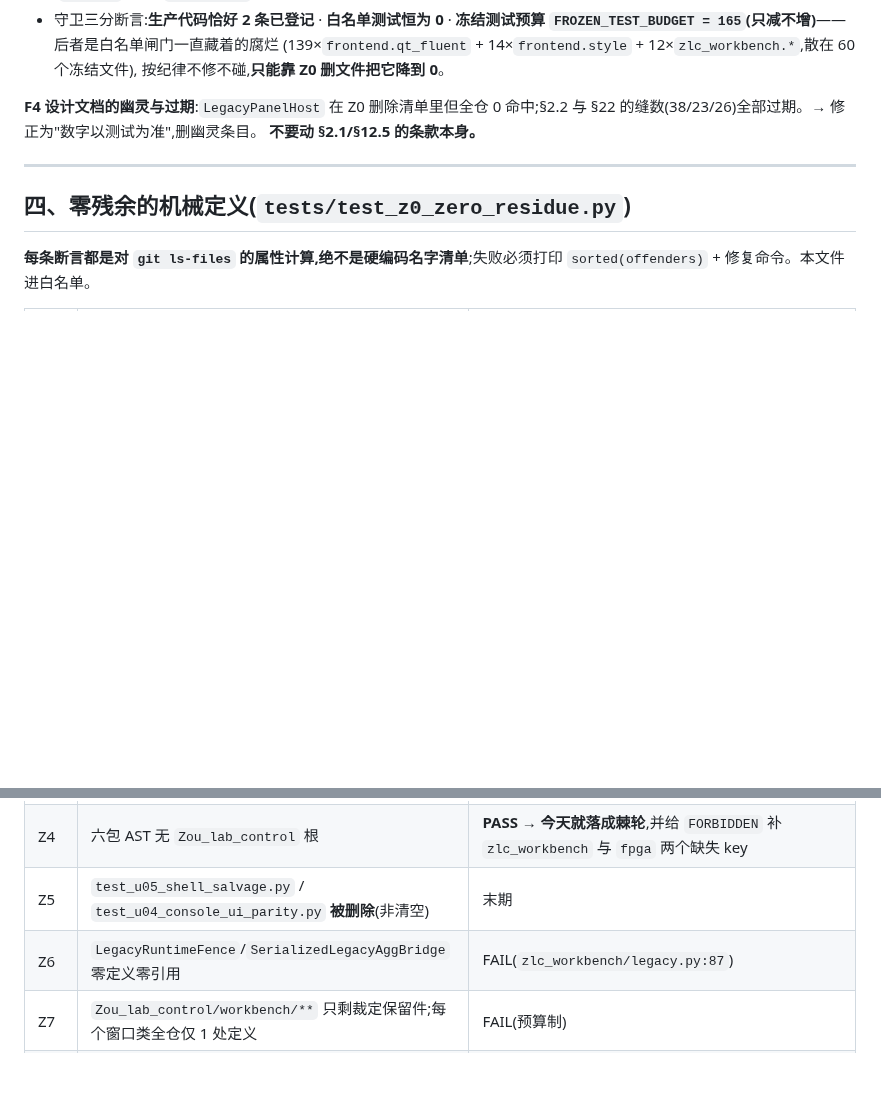
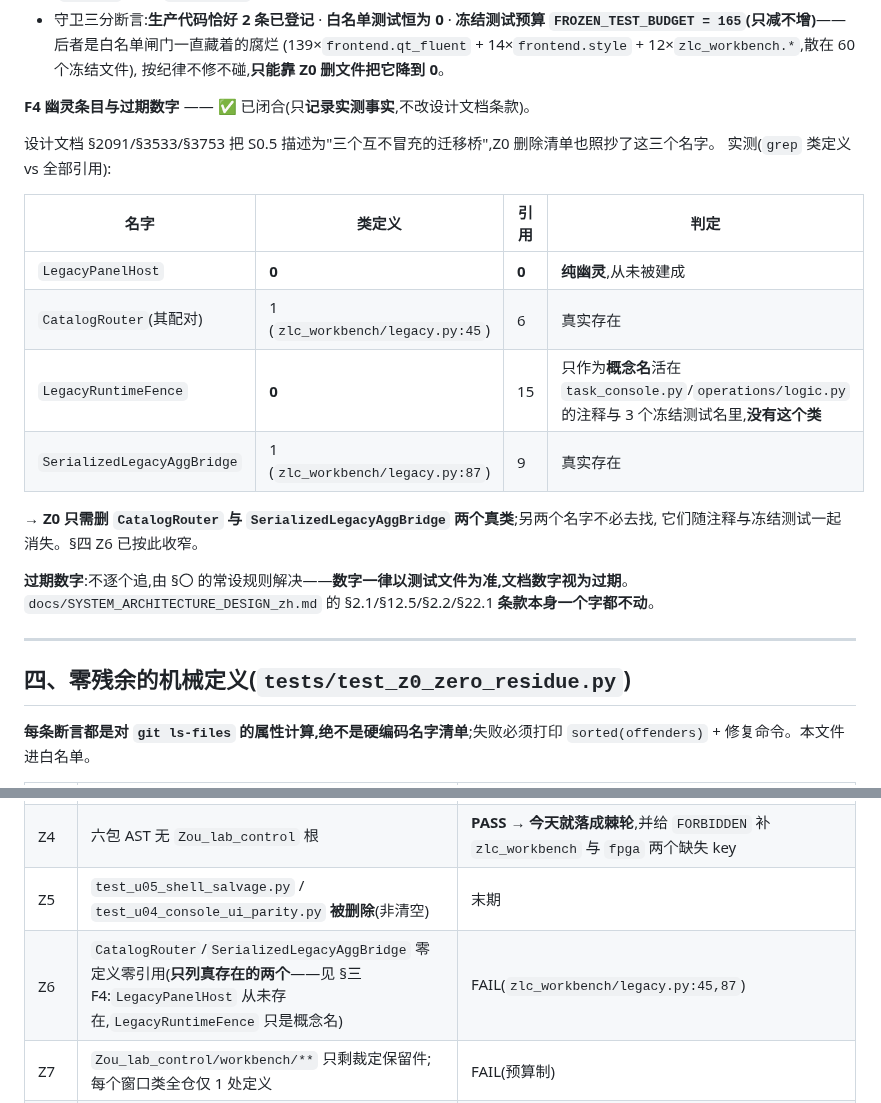
Before and after one commit to QuantumshWu/Zou_lab_control_v1, a Markdown page: docs/MIGRATION_GOAL_zh.md, 2 parts joined by grey strips. Drawn GitHub-style; blank space fills up the shorter version.

Commit message:
F4: measure the S0.5 bridges instead of inheriting the design document's count
The design document describes S0.5 as "three mutually non-impersonating
migration bridges" and the Z0 deletion list repeats those three names. Counting
class definitions against total references shows only one of the three names is a
class anyone wrote:

  LegacyPanelHost            0 definitions,  0 references   never built at all
  CatalogRouter (its pair)   1 (zlc_workbench/legacy.py:45), 6 refs
  LegacyRuntimeFence         0 definitions, 15 references   a concept name living
                                                            in comments in
                                                            task_console.py and
                                                            operations/logic.py
                                                            plus three frozen
                                                            test filenames
  SerializedLegacyAggBridge  1 (zlc_workbench/legacy.py:87), 9 refs

So Z0 has exactly two real classes to delete. Left as written, the checklist
sends a future session hunting for a symbol with zero footprint in the
repository - a row that can never be discharged because there is nothing there.
The Z6 assertion is narrowed to the two that exist, with the other two named and
explained so nobody re-adds them from the design document later.

The design document itself is NOT edited. It is the architecture authority and
this goal file is not; the correction is recorded here, with the measurement, and
its clauses stay untouched. Same reasoning for the stale seam counts: rather than
chasing individual numbers through prose, the standing rule in this file's
authority table already says numbers come from the test files and any number in a
document is presumed stale.

Full active manifest exported from the index - 0 failures.

Co-Authored-By: Claude Opus 4.8 <noreply@anthropic.com>

```diff
--- a/docs/MIGRATION_GOAL_zh.md
+++ b/docs/MIGRATION_GOAL_zh.md
@@ -108,9 +108,23 @@ zoom/pan/crosshair/hover/selector;不适用的 plot kind 必须有旧行为证
   (139×`frontend.qt_fluent` + 14×`frontend.style` + 12×`zlc_workbench.*`,散在 60 个冻结文件),
   按纪律不修不碰,**只能靠 Z0 删文件把它降到 0**。
 
-**F4 设计文档的幽灵与过期**:`LegacyPanelHost` 在 Z0 删除清单里但全仓 0 命中;§2.2 与
-§22 的缝数(38/23/26)全部过期。→ 修正为"数字以测试为准",删幽灵条目。
-**不要动 §2.1/§12.5 的条款本身。**
+**F4 幽灵条目与过期数字** —— ✅ 已闭合(只**记录实测事实**,不改设计文档条款)。
+
+设计文档 §2091/§3533/§3753 把 S0.5 描述为"三个互不冒充的迁移桥",Z0 删除清单也照抄了这三个名字。
+实测(`grep` 类定义 vs 全部引用):
+
+| 名字 | 类定义 | 引用 | 判定 |
+|---|---|---|---|
+| `LegacyPanelHost` | **0** | **0** | **纯幽灵**,从未被建成 |
+| `CatalogRouter`(其配对) | 1 (`zlc_workbench/legacy.py:45`) | 6 | 真实存在 |
+| `LegacyRuntimeFence` | **0** | 15 | 只作为**概念名**活在 `task_console.py`/`operations/logic.py` 的注释与 3 个冻结测试名里,**没有这个类** |
+| `SerializedLegacyAggBridge` | 1 (`zlc_workbench/legacy.py:87`) | 9 | 真实存在 |
+
+→ **Z0 只需删 `CatalogRouter` 与 `SerializedLegacyAggBridge` 两个真类**;另两个名字不必去找,
+它们随注释与冻结测试一起消失。§四 Z6 已按此收窄。
+
+**过期数字**:不逐个追,由 §〇 的常设规则解决——**数字一律以测试文件为准,文档数字视为过期**。
+`docs/SYSTEM_ARCHITECTURE_DESIGN_zh.md` 的 §2.1/§12.5/§2.2/§22.1 **条款本身一个字都不动**。
 
 ---
 
@@ -126,7 +140,7 @@ zoom/pan/crosshair/hover/selector;不适用的 plot kind 必须有旧行为证
 | Z3 | 无转发壳(兜底子句:≤40 行且只有 import + `globals().update`) | FAIL(18) |
 | Z4 | 六包 AST 无 `Zou_lab_control` 根 | **PASS → 今天就落成棘轮**,并给 `FORBIDDEN` 补 `zlc_workbench` 与 `fpga` 两个缺失 key |
 | Z5 | `test_u05_shell_salvage.py` / `test_u04_console_ui_parity.py` **被删除**(非清空) | 末期 |
-| Z6 | `LegacyRuntimeFence`/`SerializedLegacyAggBridge` 零定义零引用 | FAIL(`zlc_workbench/legacy.py:87`) |
+| Z6 | `CatalogRouter`/`SerializedLegacyAggBridge` 零定义零引用(**只列真存在的两个**——见 §三 F4:`LegacyPanelHost` 从未存在,`LegacyRuntimeFence` 只是概念名) | FAIL(`zlc_workbench/legacy.py:45,87`) |
 | Z7 | `Zou_lab_control/workbench/**` 只剩裁定保留件;每个窗口类全仓仅 1 处定义 | FAIL(预算制) |
 | Z8 | **白名单 == 全部 `tests/test_*.py`** | **FAIL(125/301)**;反作弊:让"把红测试移出白名单"不可能 |
 | Z9 | `test_migration_manifest_gate.py` 删除、`conftest.py` 无 collection 过滤 | 末期,**必须在 Z8 之后** |
```
